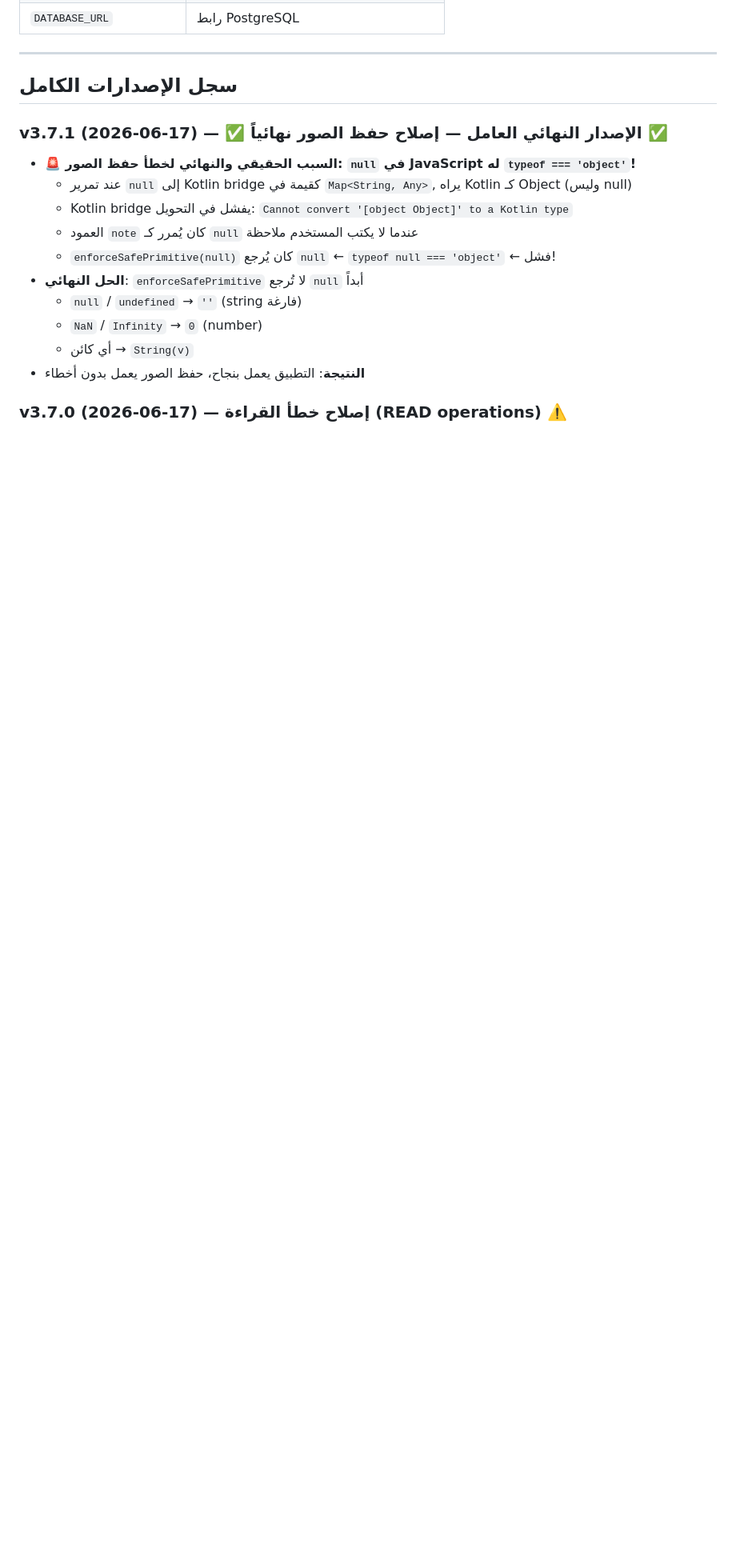
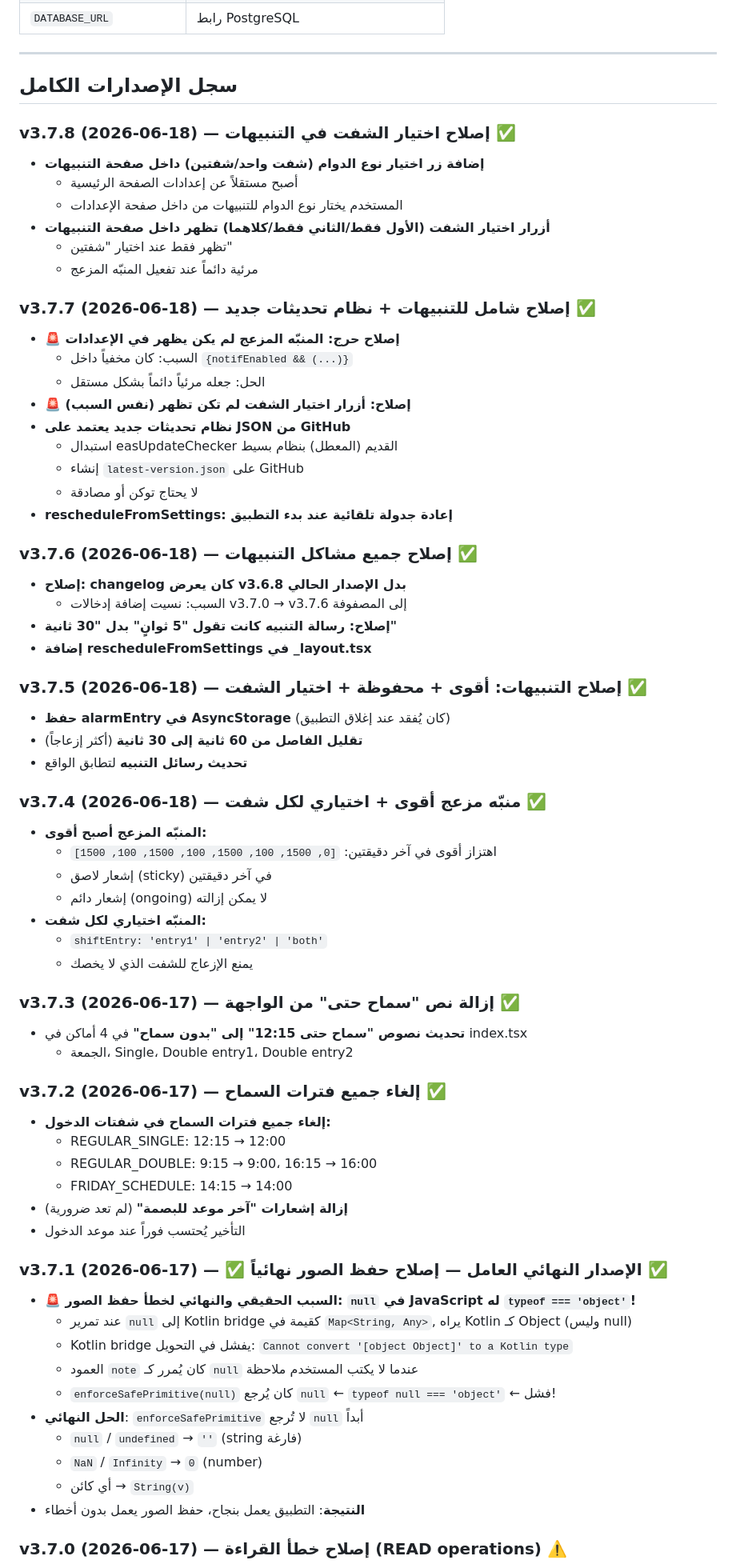
Before and after one commit to zozoaooccc1/attendance-tracker-v2, a Markdown page: AI_CONTEXT.md, the part around one of its changes. Shown at 80% size. Rendered like a GitHub page; blank space fills up the shorter version.

Commit message:
📝 تحديث AI_CONTEXT.md بـ v3.7.2 → v3.7.8
تم إضافة:
- 7 إصدارات جديدة (v3.7.2 إلى v3.7.8)
- تحديث الإصدار الحالي إلى 3.7.8 (versionCode 83)
- جدول Version Bumps محدّث
- تفاصيل كل إصلاح:
  * v3.7.2: إلغاء فترات السماح
  * v3.7.3: إزالة نص 'سماح حتى' من الواجهة
  * v3.7.4: منبّه مزعج أقوى + اختياري لكل شفت
  * v3.7.5: حفظ alarmEntry + فاصل 30 ثانية
  * v3.7.6: إصلاح changelog + rescheduleFromSettings
  * v3.7.7: إصلاح شامل + نظام تحديثات JSON
  * v3.7.8: اختيار الشفت مستقل عن الصفحة الرئيسية

لم يتم حذف أو تعديل أي محتوى موجود — فقط إضافات.

```diff
--- a/AI_CONTEXT.md
+++ b/AI_CONTEXT.md
@@ -68,6 +68,57 @@ attendance-v2/
 ---
 
 ## سجل الإصدارات الكامل
+
+### v3.7.8 (2026-06-18) — إصلاح اختيار الشفت في التنبيهات ✅
+- **إضافة زر اختيار نوع الدوام (شفت واحد/شفتين) داخل صفحة التنبيهات**
+  - أصبح مستقلاً عن إعدادات الصفحة الرئيسية
+  - المستخدم يختار نوع الدوام للتنبيهات من داخل صفحة الإعدادات
+- **أزرار اختيار الشفت (الأول فقط/الثاني فقط/كلاهما) تظهر داخل صفحة التنبيهات**
+  - تظهر فقط عند اختيار "شفتين"
+  - مرئية دائماً عند تفعيل المنبّه المزعج
+
+### v3.7.7 (2026-06-18) — إصلاح شامل للتنبيهات + نظام تحديثات جديد ✅
+- **🚨 إصلاح حرج: المنبّه المزعج لم يكن يظهر في الإعدادات**
+  - السبب: كان مخفياً داخل `{notifEnabled && (...)}`
+  - الحل: جعله مرئياً دائماً بشكل مستقل
+- **🚨 إصلاح: أزرار اختيار الشفت لم تكن تظهر (نفس السبب)**
+- **نظام تحديثات جديد يعتمد على JSON من GitHub**
+  - استبدال easUpdateChecker القديم (المعطل) بنظام بسيط
+  - إنشاء `latest-version.json` على GitHub
+  - لا يحتاج توكن أو مصادقة
+- **rescheduleFromSettings: إعادة جدولة تلقائية عند بدء التطبيق**
+
+### v3.7.6 (2026-06-18) — إصلاح جميع مشاكل التنبيهات ✅
+- **إصلاح: changelog كان يعرض v3.6.8 بدل الإصدار الحالي**
+  - السبب: نسيت إضافة إدخالات v3.7.0 → v3.7.6 إلى المصفوفة
+- **إصلاح: رسالة التنبيه كانت تقول "5 ثوانٍ" بدل "30 ثانية"**
+- **إضافة rescheduleFromSettings في _layout.tsx**
+
+### v3.7.5 (2026-06-18) — إصلاح التنبيهات: أقوى + محفوظة + اختيار الشفت ✅
+- **حفظ alarmEntry في AsyncStorage** (كان يُفقد عند إغلاق التطبيق)
+- **تقليل الفاصل من 60 ثانية إلى 30 ثانية** (أكثر إزعاجاً)
+- **تحديث رسائل التنبيه** لتطابق الواقع
+
+### v3.7.4 (2026-06-18) — منبّه مزعج أقوى + اختياري لكل شفت ✅
+- **المنبّه المزعج أصبح أقوى:**
+  - اهتزاز أقوى في آخر دقيقتين: `[0, 1500, 100, 1500, 100, 1500, 100, 1500]`
+  - إشعار لاصق (sticky) في آخر دقيقتين
+  - إشعار دائم (ongoing) لا يمكن إزالته
+- **المنبّه اختياري لكل شفت:**
+  - `shiftEntry: 'entry1' | 'entry2' | 'both'`
+  - يمنع الإزعاج للشفت الذي لا يخصك
+
+### v3.7.3 (2026-06-17) — إزالة نص "سماح حتى" من الواجهة ✅
+- **تحديث نصوص "سماح حتى 12:15" إلى "بدون سماح"** في 4 أماكن في index.tsx
+  - الجمعة، Single، Double entry1، Double entry2
+
+### v3.7.2 (2026-06-17) — إلغاء جميع فترات السماح ✅
+- **إلغاء جميع فترات السماح في شفتات الدخول:**
+  - REGULAR_SINGLE: 12:15 → 12:00
+  - REGULAR_DOUBLE: 9:15 → 9:00، 16:15 → 16:00
+  - FRIDAY_SCHEDULE: 14:15 → 14:00
+- **إزالة إشعارات "آخر موعد للبصمة"** (لم تعد ضرورية)
+- التأخير يُحتسب فوراً عند موعد الدخول
 
 ### v3.7.1 (2026-06-17) — ✅ الإصدار النهائي العامل — إصلاح حفظ الصور نهائياً ✅
 - **🚨 السبب الحقيقي والنهائي لخطأ حفظ الصور: `null` في JavaScript له `typeof === 'object'`!**
```
Also changed, not shown: other parts of AI_CONTEXT.md (+10 -3 lines).
